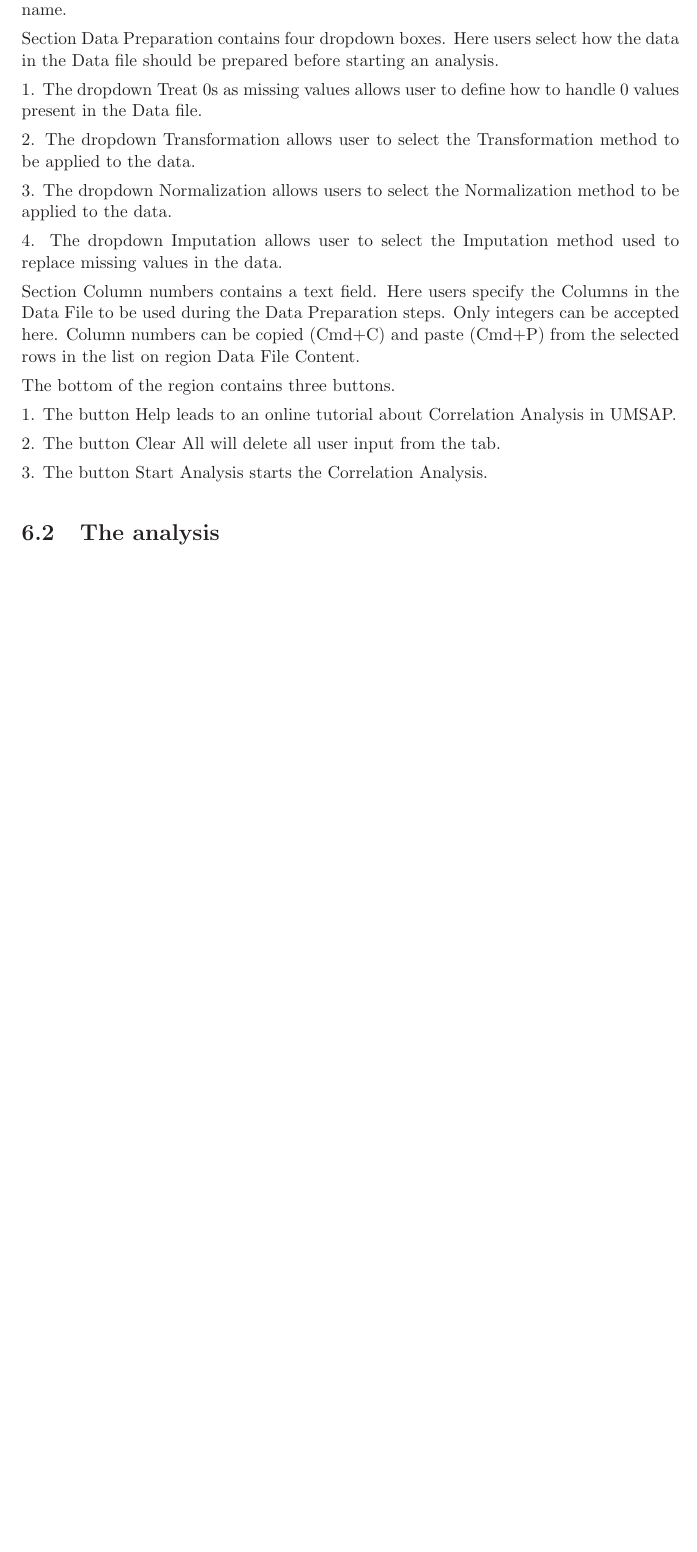
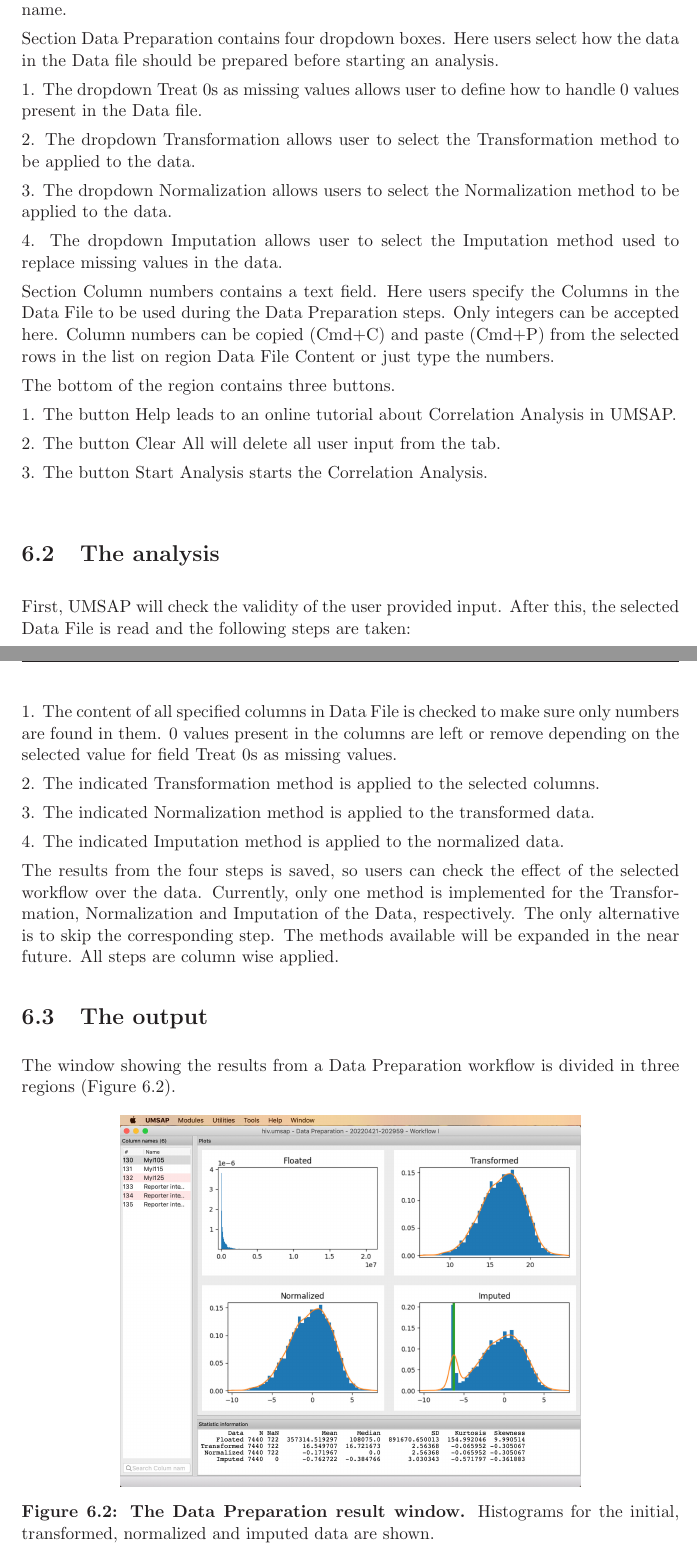
Before and after one commit to Kbr85/UMSAP, a LaTeX document (RESOURCES/MANUAL/manual.tex, which reads RESOURCES/MANUAL/TeX_files/DataPrep.tex): part of page 23 of 23 before the commit and two parts of pages 23 and 24 of 25 after it, the two joined at a grey line, cut so that both start at the same text, the shorter picture padded with empty space. Compiled offline with pdfLaTeX.

Commit message:
DataPrep II

```diff
--- a/RESOURCES/MANUAL/TeX_files/DataPrep.tex
+++ b/RESOURCES/MANUAL/TeX_files/DataPrep.tex
@@ -63,7 +63,7 @@ to replace missing values in the data.
 Section Column numbers contains a text field. Here users specify the Columns in the
 Data File to be used during the Data Preparation steps. Only integers can be accepted
 here. Column numbers can be copied (Cmd+C) and paste (Cmd+P) from the selected rows
-in the list on region Data File Content.
+in the list on region Data File Content or just type the numbers.
 
 The bottom of the region contains three buttons.
 
@@ -75,3 +75,34 @@ UMSAP.
 \num{3}. The button Start Analysis starts the Correlation Analysis.
 
 \section{The analysis}
+
+First, UMSAP will check the validity of the user provided input. After this, the
+selected Data File is read and the following steps are taken:
+
+\num{1}. The content of all specified columns in Data File is checked to make sure
+only numbers are found in them. \num{0} values present in the columns are left or
+remove depending on the selected value for field Treat \num{0}s as missing values.
+
+\num{2}. The indicated Transformation method is applied to the selected columns.
+
+\num{3}. The indicated Normalization method is applied to the transformed data.
+
+\num{4}. The indicated Imputation method is applied to the normalized data.
+
+The results from the four steps is saved, so users can check the effect of the selected
+workflow over the data. Currently, only one method is implemented for the Transformation,
+Normalization and Imputation of the Data, respectively. The only alternative is to skip
+the corresponding step. The methods available will be expanded in the near future.
+All steps are column wise applied.
+
+\section{The output}
+
+The window showing the results from a Data Preparation workflow is divided in three
+regions (\autoref{fig:dataPrepRes}).
+
+\begin{figure}[h]
+    \centering
+    \includegraphics[width=0.7\textwidth]{./IMAGES/DATAPREP/DataPrepRes.jpg}
+    \caption[The Data Preparation result window]{\textbf{The Data Preparation
+    result window.} Histograms for the initial, transformed, normalized and
+    imputed data are shown. }
@@ -77,0 +122 @@ UMSAP.
+Region Statistic information shows a description of the data for the selected column
```
Also changed, not shown: RESOURCES/MANUAL/TeX_files/MainInterface.tex (+2 -1 lines), RESOURCES/MANUAL/IMAGES/DATAPREP/DataPrepRes.jpg (added), RESOURCES/MANUAL/manual.pdf, RESOURCES/MANUAL/TeX_files/DataPrep.tex (23 more changed lines).
